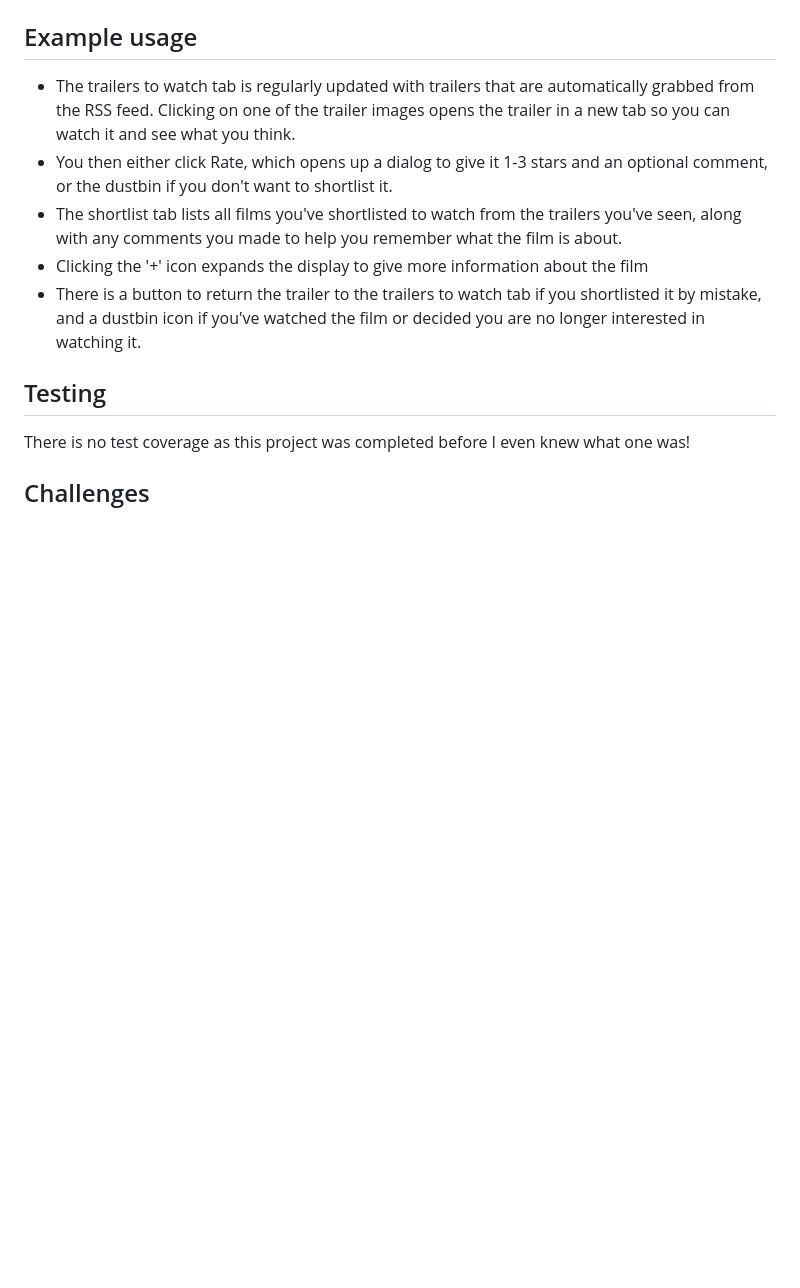
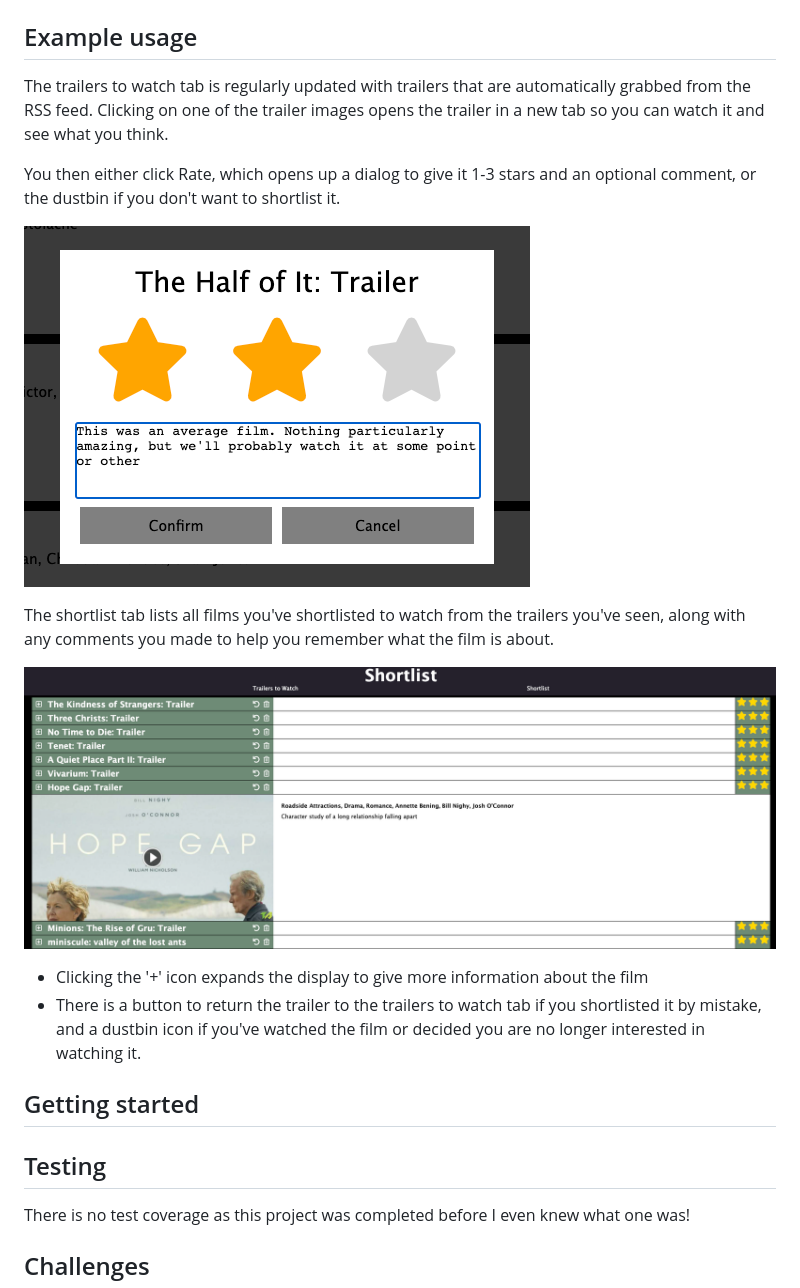
Before and after one commit to PhilipVigus/trailers-express, a Markdown page: README.md, the part around the change printed below. GitHub-like rendering; pictures changed too: rating-image.png (added), shortlist-image.png (added); blank space fills up the shorter version.

Commit message:
Add images to readme

```diff
--- a/README.md
+++ b/README.md
@@ -9,10 +9,19 @@ The website was designed to solve a specific problem my wife and I were having.
 ## Example usage
 
-* The trailers to watch tab is regularly updated with trailers that are automatically grabbed from the RSS feed. Clicking on one of the trailer images opens the trailer in a new tab so you can watch it and see what you think.
-* You then either click Rate, which opens up a dialog to give it 1-3 stars and an optional comment, or the dustbin if you don't want to shortlist it.
-* The shortlist tab lists all films you've shortlisted to watch from the trailers you've seen, along with any comments you made to help you remember what the film is about.
-* Clicking the '+' icon expands the display to give more information about the film
-* There is a button to return the trailer to the trailers to watch tab if you shortlisted it by mistake, and a dustbin icon if you've watched the film or decided you are no longer interested in watching it.
+The trailers to watch tab is regularly updated with trailers that are automatically grabbed from the RSS feed. Clicking on one of the trailer images opens the trailer in a new tab so you can watch it and see what you think.
+
+You then either click Rate, which opens up a dialog to give it 1-3 stars and an optional comment, or the dustbin if you don't want to shortlist it.
+
+![ratings screenshot](./rating-image.png)
+
+The shortlist tab lists all films you've shortlisted to watch from the trailers you've seen, along with any comments you made to help you remember what the film is about.
+
+![shortlist screenshot](./shortlist-image.png)
+
+- Clicking the '+' icon expands the display to give more information about the film
+- There is a button to return the trailer to the trailers to watch tab if you shortlisted it by mistake, and a dustbin icon if you've watched the film or decided you are no longer interested in watching it.
+
+## Getting started
 
 ## Testing
 
```
Also changed, not shown: other parts of README.md (+3 -3 lines), trailers-headline-image.png (added), 1 other file.
